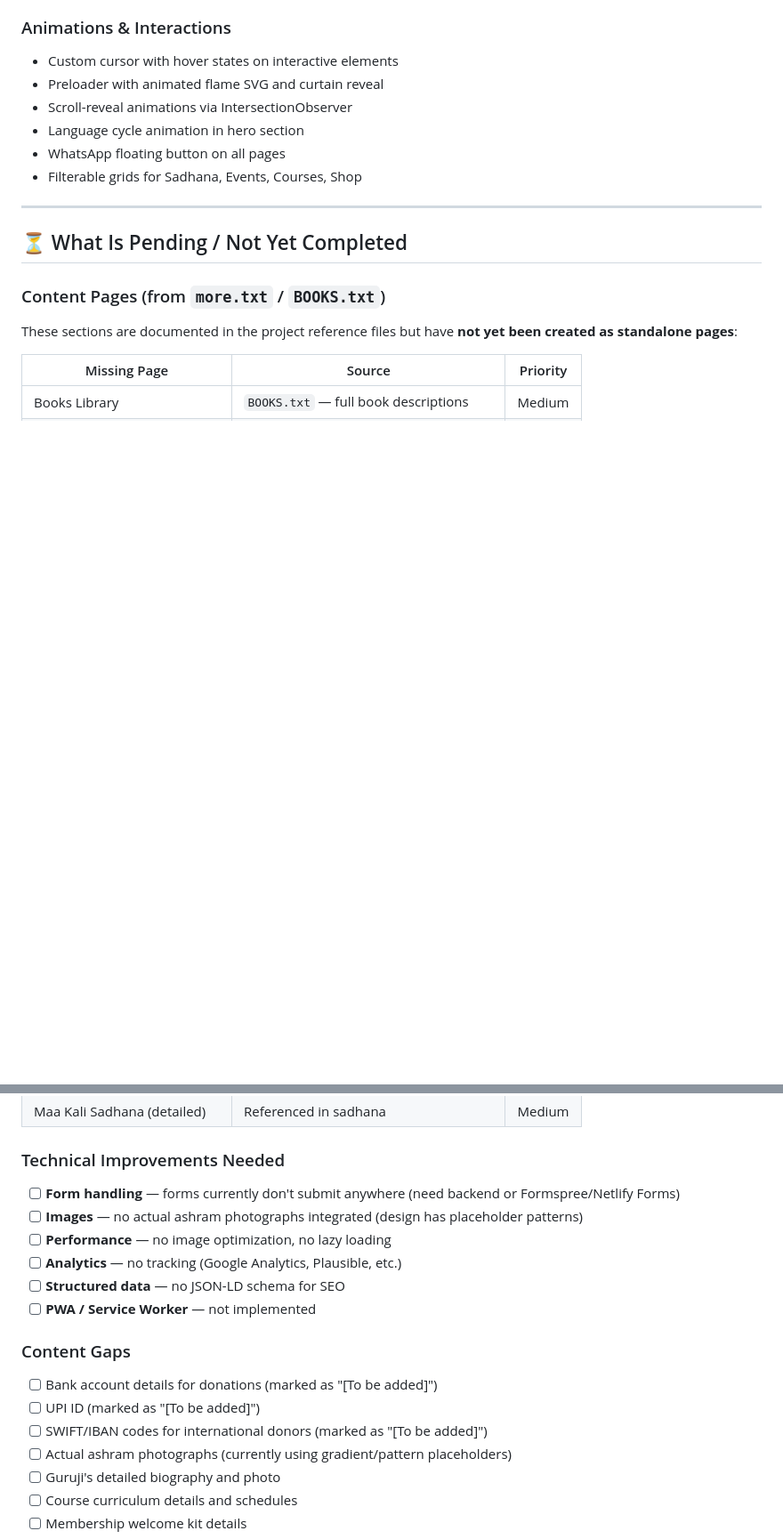
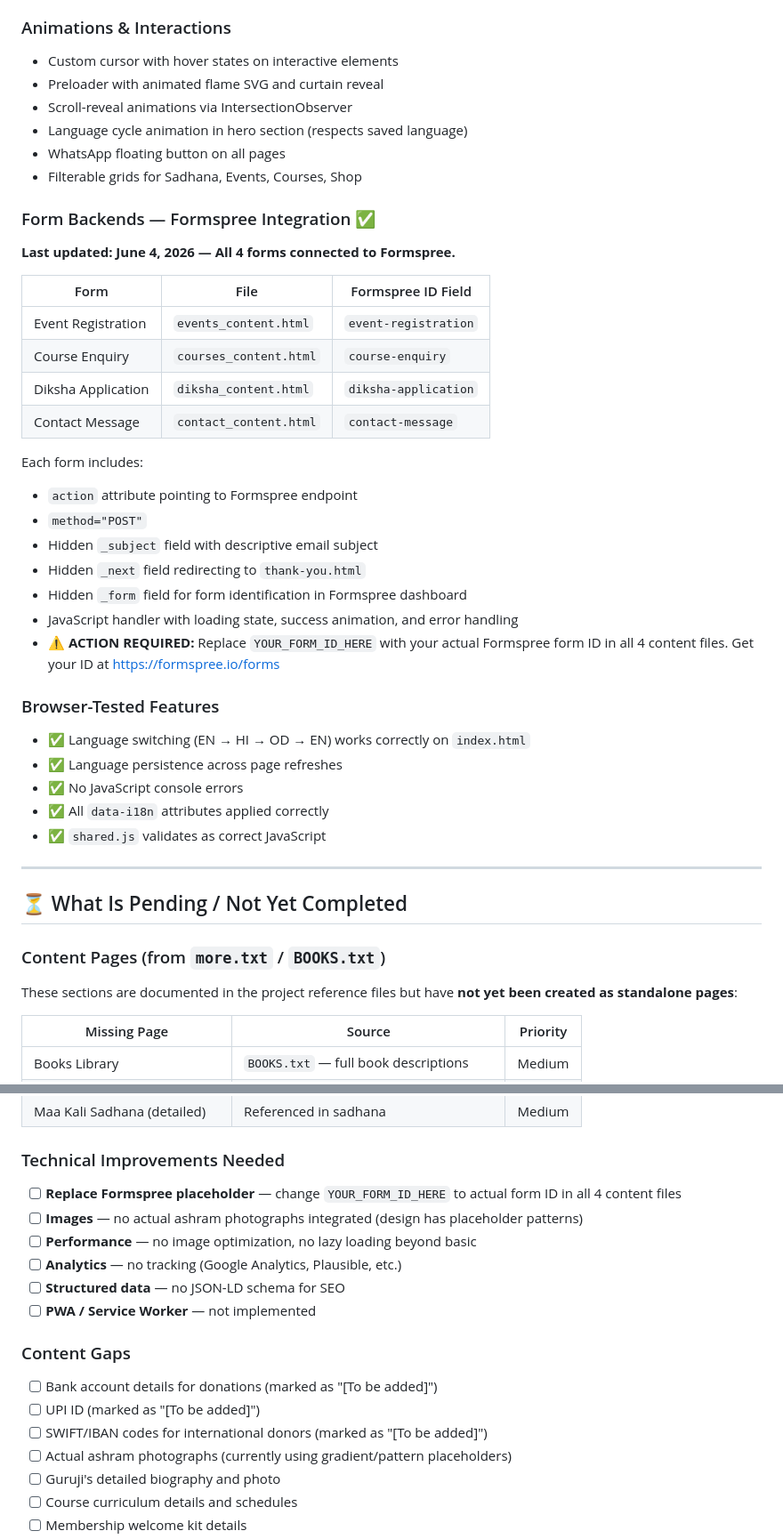
Before and after one commit to jkeylight/DIVYA-JEEVAN-SIDDHA-ASHRAM, a Markdown page: PROJECT_LOG.md, 2 parts joined by grey strips. Shown at 89% size. Drawn GitHub-style; blank space fills up the shorter version.

```diff
--- a/PROJECT_LOG.md
+++ b/PROJECT_LOG.md
@@ -99,9 +123,37 @@ The website serves as the digital presence for the ashram — showcasing its pra
 - Custom cursor with hover states on interactive elements
 - Preloader with animated flame SVG and curtain reveal
 - Scroll-reveal animations via IntersectionObserver
-- Language cycle animation in hero section
+- Language cycle animation in hero section (respects saved language)
 - WhatsApp floating button on all pages
 - Filterable grids for Sadhana, Events, Courses, Shop
+
+### Form Backends — Formspree Integration ✅
+
+**Last updated: June 4, 2026 — All 4 forms connected to Formspree.**
+
+| Form | File | Formspree ID Field |
+|------|------|-------------------|
+| Event Registration | `events_content.html` | `event-registration` |
+| Course Enquiry | `courses_content.html` | `course-enquiry` |
+| Diksha Application | `diksha_content.html` | `diksha-application` |
+| Contact Message | `contact_content.html` | `contact-message` |
+
+Each form includes:
+- `action` attribute pointing to Formspree endpoint
+- `method="POST"`
+- Hidden `_subject` field with descriptive email subject
+- Hidden `_next` field redirecting to `thank-you.html`
+- Hidden `_form` field for form identification in Formspree dashboard
+- JavaScript handler with loading state, success animation, and error handling
+- **⚠️ ACTION REQUIRED:** Replace `YOUR_FORM_ID_HERE` with your actual Formspree form ID in all 4 content files. Get your ID at https://formspree.io/forms
+
+### Browser-Tested Features
+
+- ✅ Language switching (EN → HI → OD → EN) works correctly on `index.html`
+- ✅ Language persistence across page refreshes
+- ✅ No JavaScript console errors
+- ✅ All `data-i18n` attributes applied correctly
+- ✅ `shared.js` validates as correct JavaScript
 
 ---
 
@@ -126,18 +178,18 @@ These sections are documented in the project reference files but have **not yet
 
 ### Technical Improvements Needed
 
-- [ ] **Form handling** — forms currently don't submit anywhere (need backend or Formspree/Netlify Forms)
+- [ ] **Replace Formspree placeholder** — change `YOUR_FORM_ID_HERE` to actual form ID in all 4 content files
 - [ ] **Images** — no actual ashram photographs integrated (design has placeholder patterns)
-- [ ] **Performance** — no image optimization, no lazy loading
+- [ ] **Performance** — no image optimization, no lazy loading beyond basic
 - [ ] **Analytics** — no tracking (Google Analytics, Plausible, etc.)
 - [ ] **Structured data** — no JSON-LD schema for SEO
 - [ ] **PWA / Service Worker** — not implemented
 
 ### Content Gaps
 
-- [ ] Bank account details for donations (marked as "[To be added]")
-- [ ] UPI ID (marked as "[To be added]")
-- [ ] SWIFT/IBAN codes for international donors (marked as "[To be added]")
+- [ ] Bank account details for donations (marked as \"[To be added]\")
+- [ ] UPI ID (marked as \"[To be added]\")
+- [ ] SWIFT/IBAN codes for international donors (marked as \"[To be added]\")
 - [ ] Actual ashram photographs (currently using gradient/pattern placeholders)
 - [ ] Guruji's detailed biography and photo
 - [ ] Course curriculum details and schedules
```
Also changed, not shown: other parts of PROJECT_LOG.md (+59 -23 lines).
